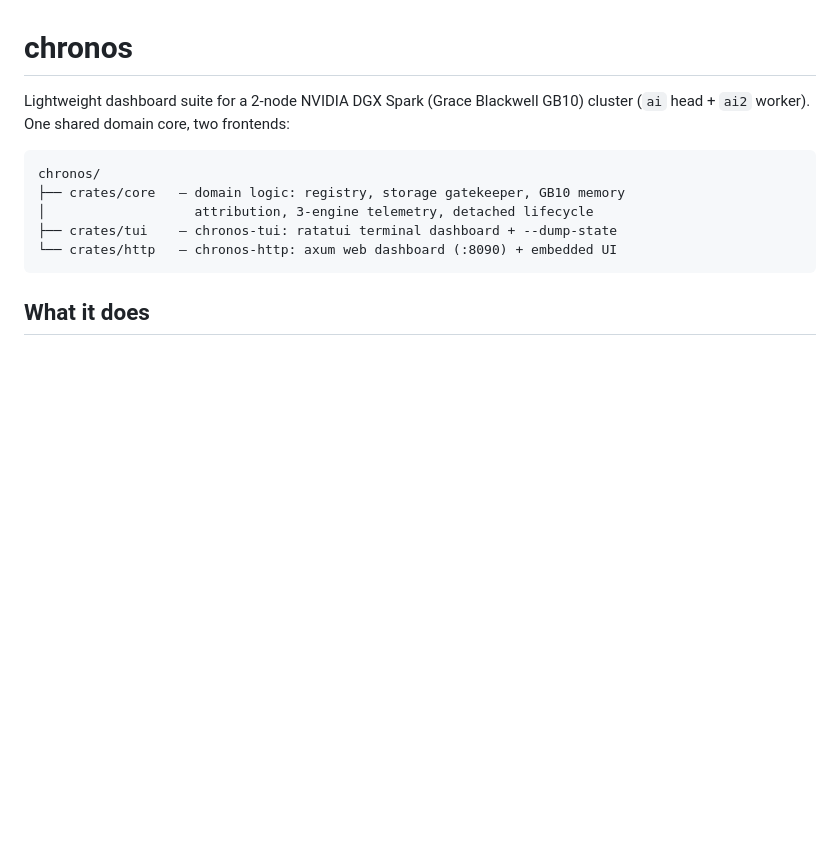
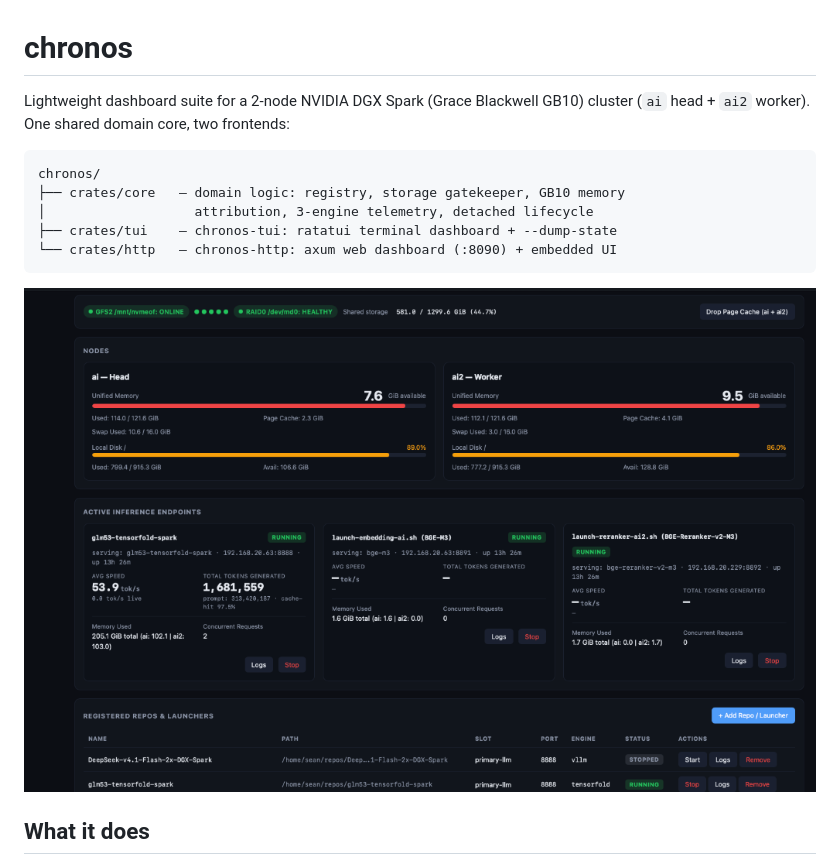
Before and after one commit to seanlinmt/chronos, a Markdown page: README.md, the part around the change. Drawn GitHub-style; pictures changed too: assets/dashboard.png (added); blank space fills up the shorter version.

Commit message:
docs: add web dashboard screenshot to README
Add screenshot of the web dashboard to assets/ and embed it in README.md.

````diff
--- a/README.md
+++ b/README.md
@@ -9,6 +9,8 @@ chronos/
 ├── crates/tui    — chronos-tui: ratatui terminal dashboard + --dump-state
 └── crates/http   — chronos-http: axum web dashboard (:8090) + embedded UI
 ```
+
+![Chronos Dashboard](assets/dashboard.png)
 
 ## What it does
 
````
